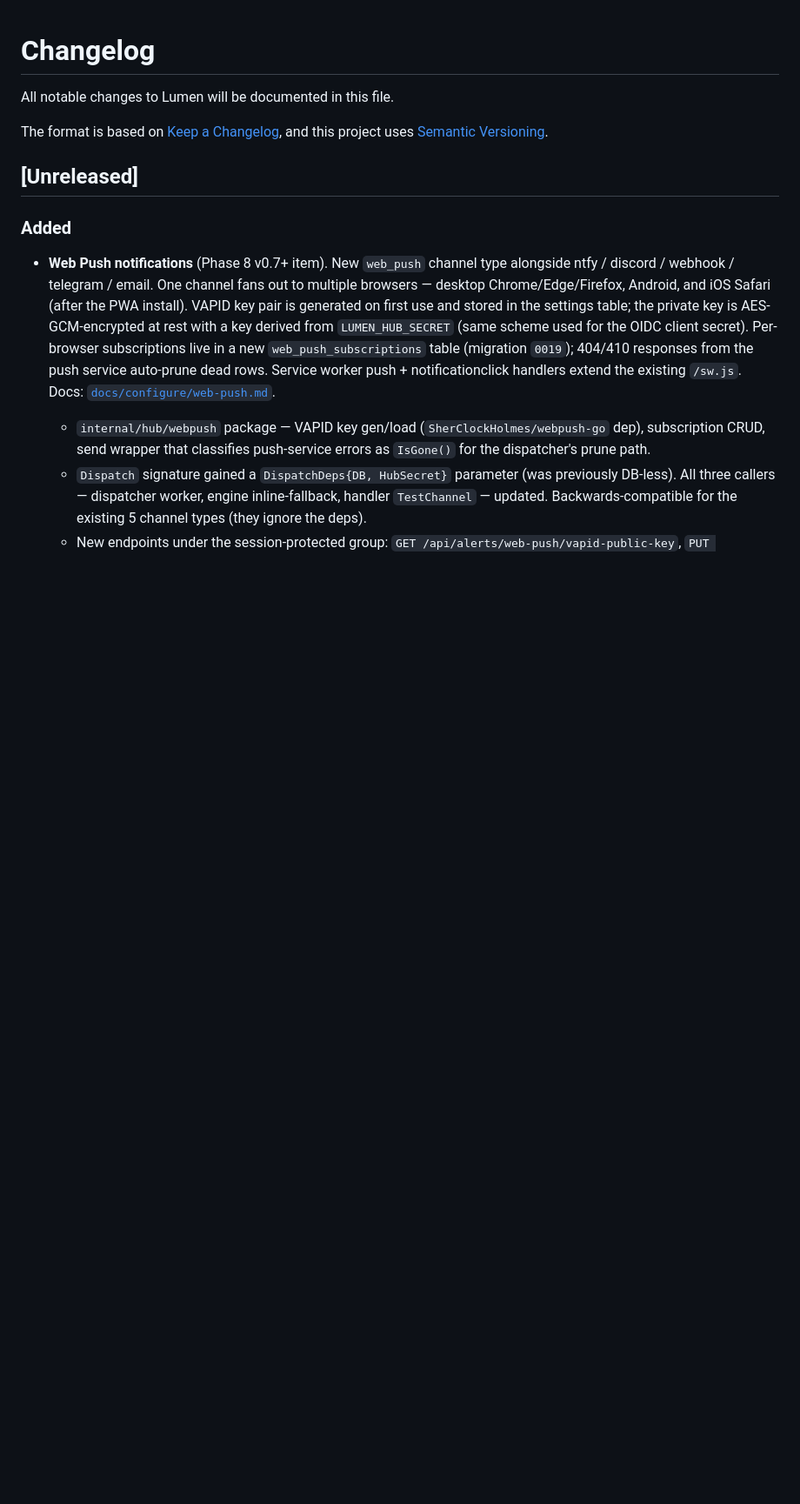
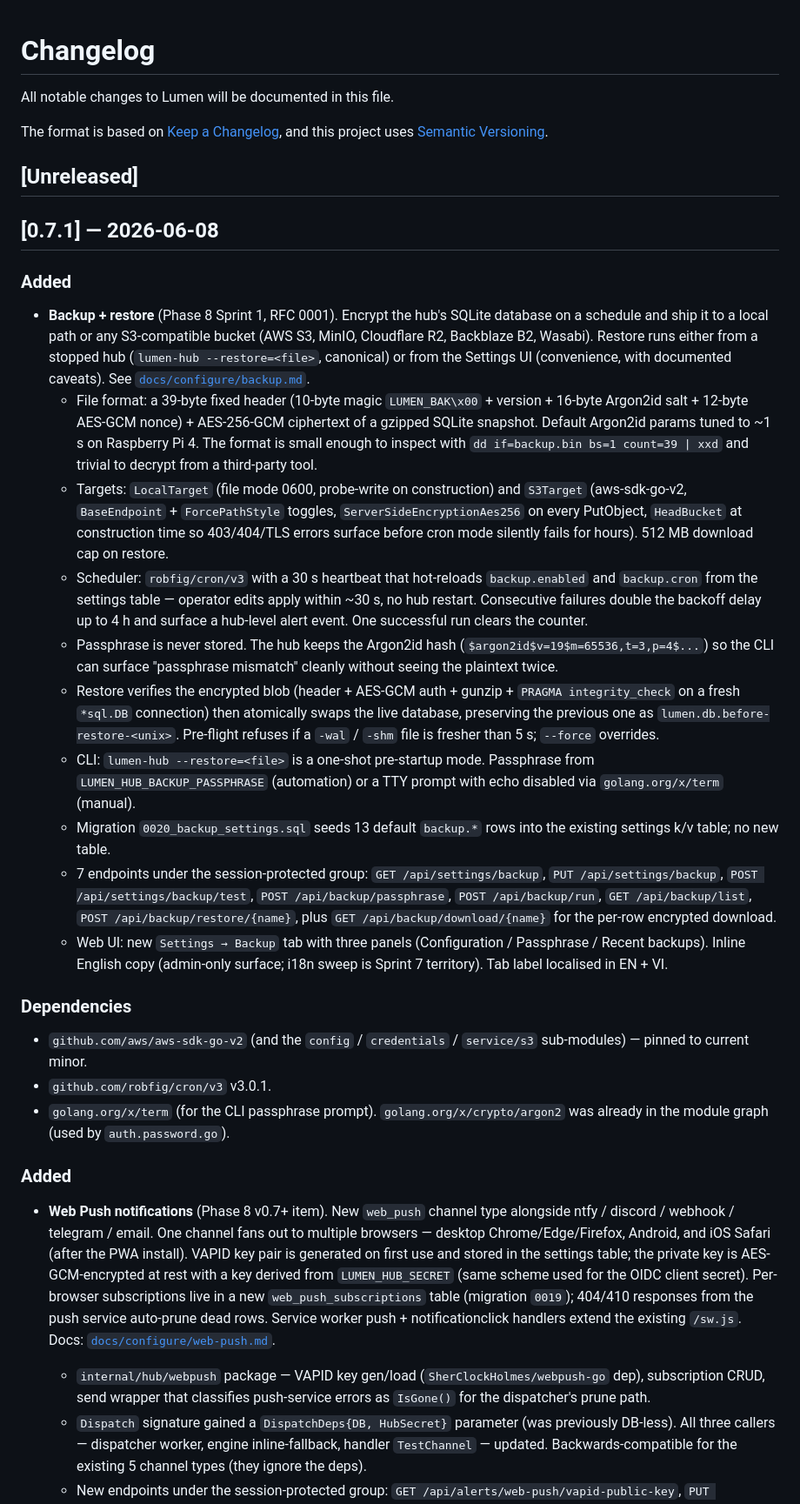
Before and after one commit to quanla93/lumen, a Markdown page: CHANGELOG.md, the part around the change. Shown at 87% size. Drawn GitHub-style; blank space fills up the shorter version.

Commit message:
docs(backup): D5 — backup.md, CHANGELOG 0.7.1, Sprint 1 flip (RFC 0001)
docs/src/content/docs/configure/backup.md covers target choice (local
vs S3-compatible), per-provider field tables (AWS / R2 / MinIO / B2 /
Wasabi), passphrase UX and the LUMEN_HUB_SECRET rotation
interaction, file format spec (the 39-byte header is public so a
third-party tool can decrypt without Lumen running), restore via CLI
(canonical) and Web UI (with the race-a-live-writer caveat), and a
troubleshooting table for the common 403 / parse / hot-swap cases.

CHANGELOG.md adds a [0.7.1] section with the full backup feature
description, file format spec, scheduler backoff behaviour, and the
new dependencies (aws-sdk-go-v2 + robfig/cron/v3 + golang.org/x/term).

ACTION_PLAN.md flips the Sprint 1 row to 'shipped v0.7.1' in both
the sprint-queue table and the per-feature checklist under
'Phase 8 — v0.7+'. Next pull per the queue = Sprint 2 SAML2.

Co-Authored-By: Claude Opus 4.7 (1M context) <noreply@anthropic.com>

```diff
--- a/CHANGELOG.md
+++ b/CHANGELOG.md
@@ -5,6 +5,27 @@ All notable changes to Lumen will be documented in this file.
 The format is based on [Keep a Changelog](https://keepachangelog.com/en/1.1.0/), and this project uses [Semantic Versioning](https://semver.org/).
 
 ## [Unreleased]
+
+## [0.7.1] — 2026-06-08
+
+### Added
+
+- **Backup + restore** (Phase 8 Sprint 1, RFC 0001). Encrypt the hub's SQLite database on a schedule and ship it to a local path or any S3-compatible bucket (AWS S3, MinIO, Cloudflare R2, Backblaze B2, Wasabi). Restore runs either from a stopped hub (`lumen-hub --restore=<file>`, canonical) or from the Settings UI (convenience, with documented caveats). See [`docs/configure/backup.md`](./docs/src/content/docs/configure/backup.md).
+  - File format: a 39-byte fixed header (10-byte magic `LUMEN_BAK\x00` + version + 16-byte Argon2id salt + 12-byte AES-GCM nonce) + AES-256-GCM ciphertext of a gzipped SQLite snapshot. Default Argon2id params tuned to ~1 s on Raspberry Pi 4. The format is small enough to inspect with `dd if=backup.bin bs=1 count=39 | xxd` and trivial to decrypt from a third-party tool.
+  - Targets: `LocalTarget` (file mode 0600, probe-write on construction) and `S3Target` (aws-sdk-go-v2, `BaseEndpoint` + `ForcePathStyle` toggles, `ServerSideEncryptionAes256` on every PutObject, `HeadBucket` at construction time so 403/404/TLS errors surface before cron mode silently fails for hours). 512 MB download cap on restore.
+  - Scheduler: `robfig/cron/v3` with a 30 s heartbeat that hot-reloads `backup.enabled` and `backup.cron` from the settings table — operator edits apply within ~30 s, no hub restart. Consecutive failures double the backoff delay up to 4 h and surface a hub-level alert event. One successful run clears the counter.
+  - Passphrase is never stored. The hub keeps the Argon2id hash (`$argon2id$v=19$m=65536,t=3,p=4$...`) so the CLI can surface "passphrase mismatch" cleanly without seeing the plaintext twice.
+  - Restore verifies the encrypted blob (header + AES-GCM auth + gunzip + `PRAGMA integrity_check` on a fresh `*sql.DB` connection) then atomically swaps the live database, preserving the previous one as `lumen.db.before-restore-<unix>`. Pre-flight refuses if a `-wal` / `-shm` file is fresher than 5 s; `--force` overrides.
+  - CLI: `lumen-hub --restore=<file>` is a one-shot pre-startup mode. Passphrase from `LUMEN_HUB_BACKUP_PASSPHRASE` (automation) or a TTY prompt with echo disabled via `golang.org/x/term` (manual).
+  - Migration `0020_backup_settings.sql` seeds 13 default `backup.*` rows into the existing settings k/v table; no new table.
+  - 7 endpoints under the session-protected group: `GET /api/settings/backup`, `PUT /api/settings/backup`, `POST /api/settings/backup/test`, `POST /api/backup/passphrase`, `POST /api/backup/run`, `GET /api/backup/list`, `POST /api/backup/restore/{name}`, plus `GET /api/backup/download/{name}` for the per-row encrypted download.
+  - Web UI: new `Settings → Backup` tab with three panels (Configuration / Passphrase / Recent backups). Inline English copy (admin-only surface; i18n sweep is Sprint 7 territory). Tab label localised in EN + VI.
+
+### Dependencies
+
+- `github.com/aws/aws-sdk-go-v2` (and the `config` / `credentials` / `service/s3` sub-modules) — pinned to current minor.
+- `github.com/robfig/cron/v3` v3.0.1.
+- `golang.org/x/term` (for the CLI passphrase prompt). `golang.org/x/crypto/argon2` was already in the module graph (used by `auth.password.go`).
 
 ### Added
 
```
Also changed, not shown: ACTION_PLAN.md (+2 -2 lines), 1 other file.
